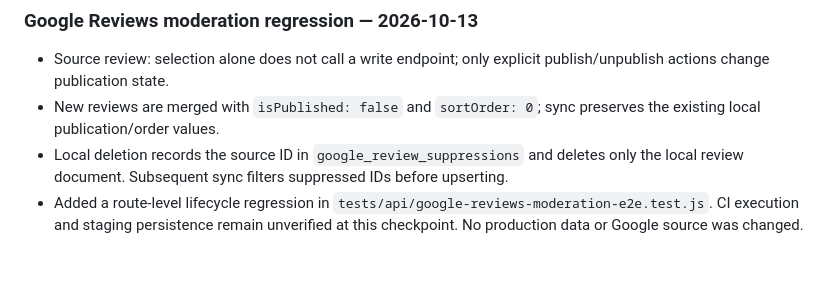
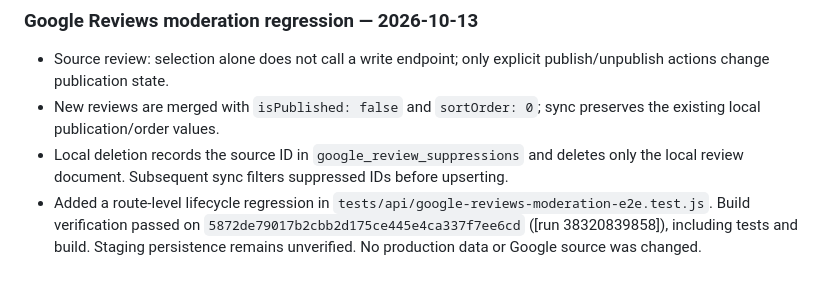
Before and after one commit to layalialzahra/layali-al-zahra-website, a Markdown page: docs/security/2026-10-12-security-review.md, the part around the change. Drawn GitHub-style.

Commit message:
docs: record Task 16 CI verification

```diff
--- a/docs/security/2026-10-12-security-review.md
+++ b/docs/security/2026-10-12-security-review.md
@@ -233,4 +233,4 @@ Vercel remains disconnected by owner instruction and today's feature-branch chan
 - Source review: selection alone does not call a write endpoint; only explicit publish/unpublish actions change publication state.
 - New reviews are merged with `isPublished: false` and `sortOrder: 0`; sync preserves the existing local publication/order values.
 - Local deletion records the source ID in `google_review_suppressions` and deletes only the local review document. Subsequent sync filters suppressed IDs before upserting.
-- Added a route-level lifecycle regression in `tests/api/google-reviews-moderation-e2e.test.js`. CI execution and staging persistence remain unverified at this checkpoint. No production data or Google source was changed.
+- Added a route-level lifecycle regression in `tests/api/google-reviews-moderation-e2e.test.js`. Build verification passed on `5872de79017b2cbb2d175ce445e4ca337f7ee6cd` ([run 38320839858]), including tests and build. Staging persistence remains unverified. No production data or Google source was changed.
```
